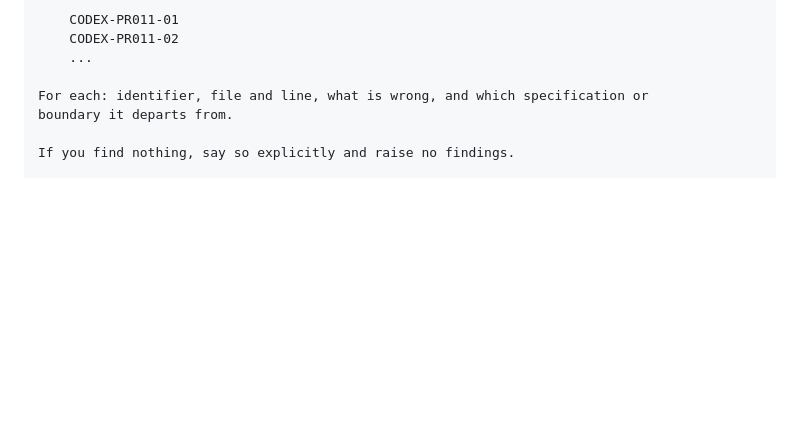
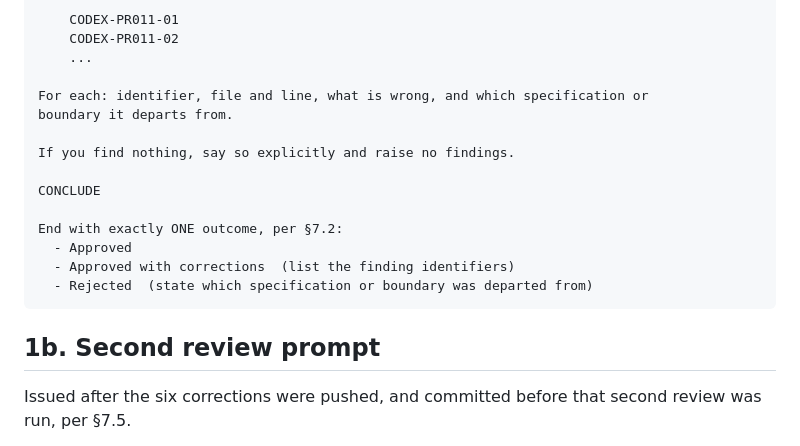
Before and after one commit to therealgulkorinaga/radhanite-ethonline, a Markdown page: docs/reviews/PR-011_CODEX_REVIEW.md, the part around one of its changes. Rendered like a GitHub page; blank space fills up the shorter version.

````diff
--- a/docs/reviews/PR-011_CODEX_REVIEW.md
+++ b/docs/reviews/PR-011_CODEX_REVIEW.md
@@ -99,3 +99,17 @@ For each: identifier, file and line, what is wrong, and which specification or
 boundary it departs from.
 
 If you find nothing, say so explicitly and raise no findings.
+
+CONCLUDE
+
+End with exactly ONE outcome, per §7.2:
+  - Approved
+  - Approved with corrections  (list the finding identifiers)
+  - Rejected  (state which specification or boundary was departed from)
+```
+
+## 1b. Second review prompt
+
+Issued after the six corrections were pushed, and committed before that second
+review was run, per §7.5.
+
````
Also changed, not shown: other parts of docs/reviews/PR-011_CODEX_REVIEW.md (+86 -0 lines).
